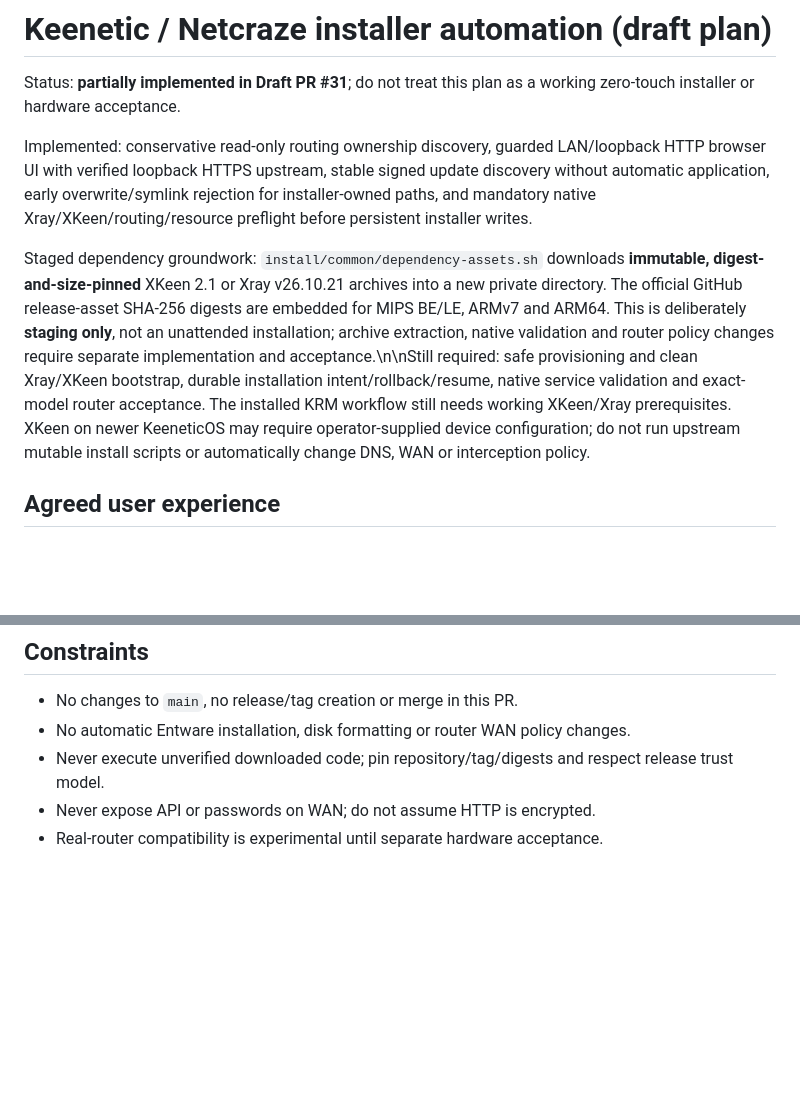
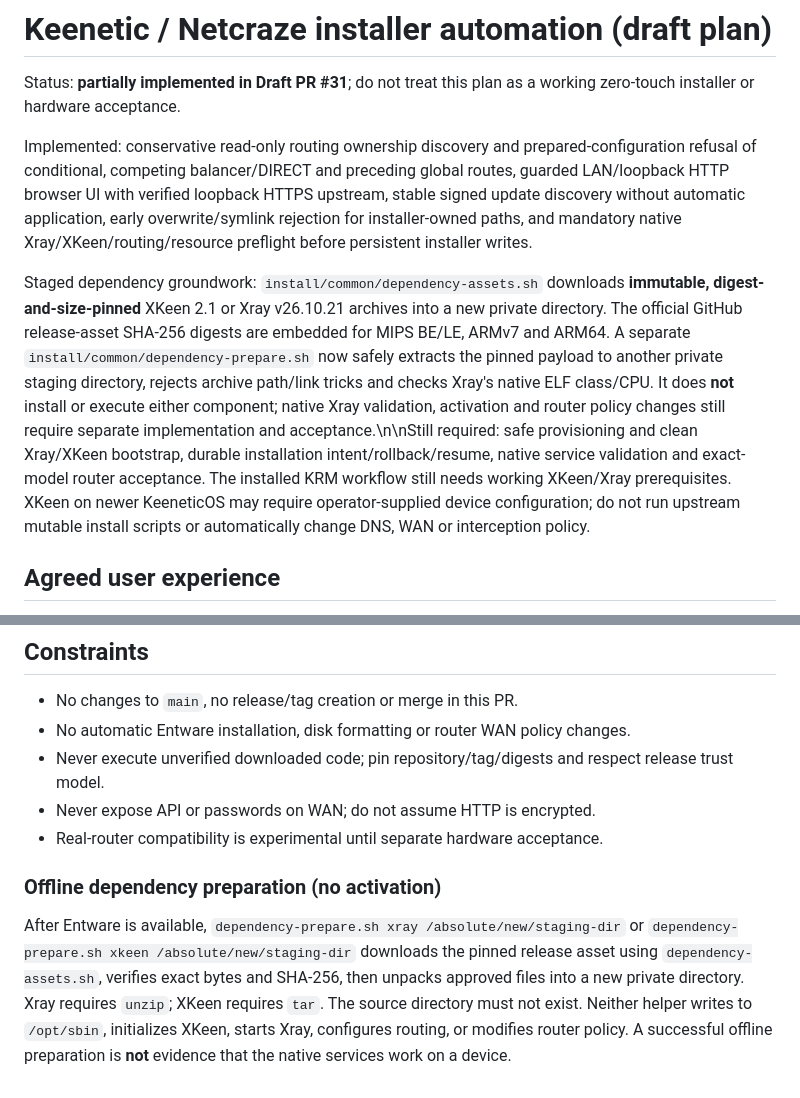
Before and after one commit to jarymor-ux/kee-route-manager, a Markdown page: docs/INSTALLER_AUTOMATION_PLAN.md, 2 parts joined by grey strips. GitHub-like rendering; blank space fills up the shorter version.

Commit message:
docs(installer): document route ownership preflight and offline preparation boundaries

```diff
--- a/docs/INSTALLER_AUTOMATION_PLAN.md
+++ b/docs/INSTALLER_AUTOMATION_PLAN.md
@@ -2,9 +2,9 @@
 
 Status: **partially implemented in Draft PR #31**; do not treat this plan as a working zero-touch installer or hardware acceptance.
 
-Implemented: conservative read-only routing ownership discovery, guarded LAN/loopback HTTP browser UI with verified loopback HTTPS upstream, stable signed update discovery without automatic application, early overwrite/symlink rejection for installer-owned paths, and mandatory native Xray/XKeen/routing/resource preflight before persistent installer writes.
+Implemented: conservative read-only routing ownership discovery and prepared-configuration refusal of conditional, competing balancer/DIRECT and preceding global routes, guarded LAN/loopback HTTP browser UI with verified loopback HTTPS upstream, stable signed update discovery without automatic application, early overwrite/symlink rejection for installer-owned paths, and mandatory native Xray/XKeen/routing/resource preflight before persistent installer writes.
 
-Staged dependency groundwork: `install/common/dependency-assets.sh` downloads **immutable, digest-and-size-pinned** XKeen 2.1 or Xray v26.10.21 archives into a new private directory. The official GitHub release-asset SHA-256 digests are embedded for MIPS BE/LE, ARMv7 and ARM64. This is deliberately **staging only**, not an unattended installation; archive extraction, native validation and router policy changes require separate implementation and acceptance.\n\nStill required: safe provisioning and clean Xray/XKeen bootstrap, durable installation intent/rollback/resume, native service validation and exact-model router acceptance. The installed KRM workflow still needs working XKeen/Xray prerequisites. XKeen on newer KeeneticOS may require operator-supplied device configuration; do not run upstream mutable install scripts or automatically change DNS, WAN or interception policy.
+Staged dependency groundwork: `install/common/dependency-assets.sh` downloads **immutable, digest-and-size-pinned** XKeen 2.1 or Xray v26.10.21 archives into a new private directory. The official GitHub release-asset SHA-256 digests are embedded for MIPS BE/LE, ARMv7 and ARM64. A separate `install/common/dependency-prepare.sh` now safely extracts the pinned payload to another private staging directory, rejects archive path/link tricks and checks Xray's native ELF class/CPU. It does **not** install or execute either component; native Xray validation, activation and router policy changes still require separate implementation and acceptance.\n\nStill required: safe provisioning and clean Xray/XKeen bootstrap, durable installation intent/rollback/resume, native service validation and exact-model router acceptance. The installed KRM workflow still needs working XKeen/Xray prerequisites. XKeen on newer KeeneticOS may require operator-supplied device configuration; do not run upstream mutable install scripts or automatically change DNS, WAN or interception policy.
 
 ## Agreed user experience
 
@@ -34,3 +34,7 @@ Staged dependency groundwork: `install/common/dependency-assets.sh` downloads **
 - Never execute unverified downloaded code; pin repository/tag/digests and respect release trust model.
 - Never expose API or passwords on WAN; do not assume HTTP is encrypted.
 - Real-router compatibility is experimental until separate hardware acceptance.
+
+### Offline dependency preparation (no activation)
+
+After Entware is available, `dependency-prepare.sh xray /absolute/new/staging-dir` or `dependency-prepare.sh xkeen /absolute/new/staging-dir` downloads the pinned release asset using `dependency-assets.sh`, verifies exact bytes and SHA-256, then unpacks approved files into a new private directory. Xray requires `unzip`; XKeen requires `tar`. The source directory must not exist. Neither helper writes to `/opt/sbin`, initializes XKeen, starts Xray, configures routing, or modifies router policy. A successful offline preparation is **not** evidence that the native services work on a device.
```
